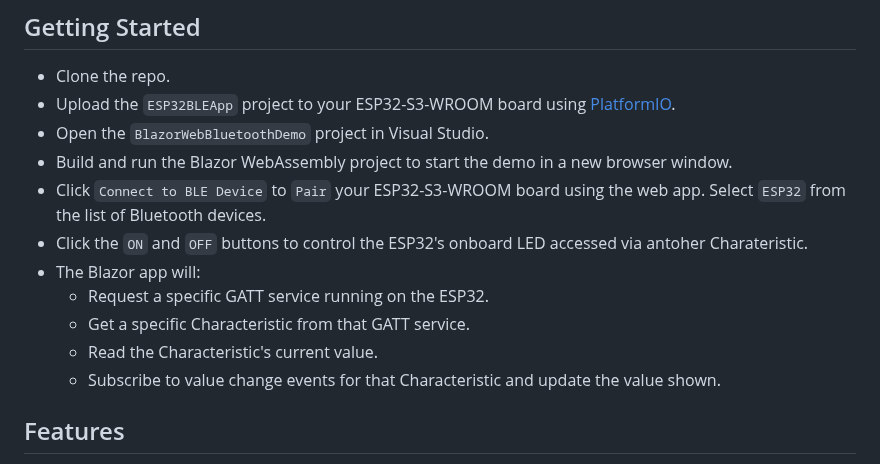
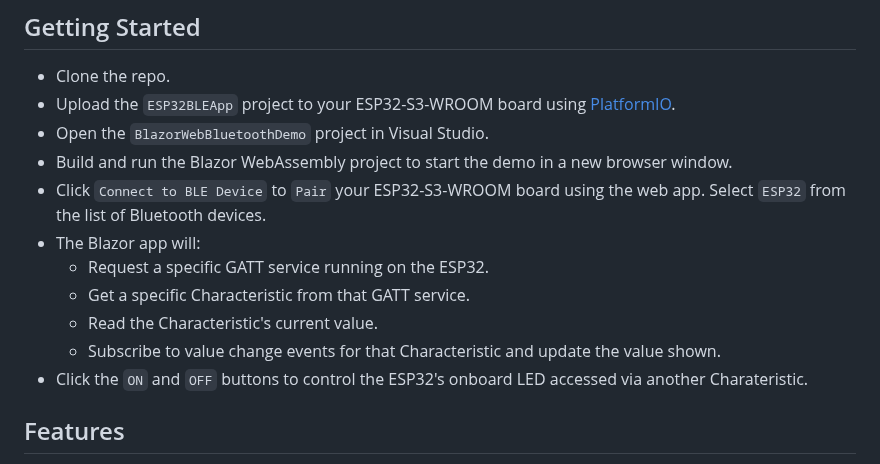
Before and after one commit to LostBeard/BlazorWebBluetoothDemo, a Markdown page: README.md, the part around the change. GitHub-like rendering.

```diff
--- a/README.md
+++ b/README.md
@@ -27,12 +27,12 @@ The `BlazorWebBluetoothDemo` project is a Blazor WebAssembly project that provid
 - Open the `BlazorWebBluetoothDemo` project in Visual Studio.
 - Build and run the Blazor WebAssembly project to start the demo in a new browser window.
 - Click `Connect to BLE Device` to `Pair` your ESP32-S3-WROOM board using the web app. Select `ESP32` from the list of Bluetooth devices.
-- Click the `ON` and `OFF` buttons to control the ESP32's onboard LED accessed via antoher Charateristic.
 - The Blazor app will:
   - Request a specific GATT service running on the ESP32.
   - Get a specific Characteristic from that GATT service.
   - Read the Characteristic's current value.
   - Subscribe to value change events for that Characteristic and update the value shown.
+- Click the `ON` and `OFF` buttons to control the ESP32's onboard LED accessed via another Charateristic.
 
 ## Features
 
```
